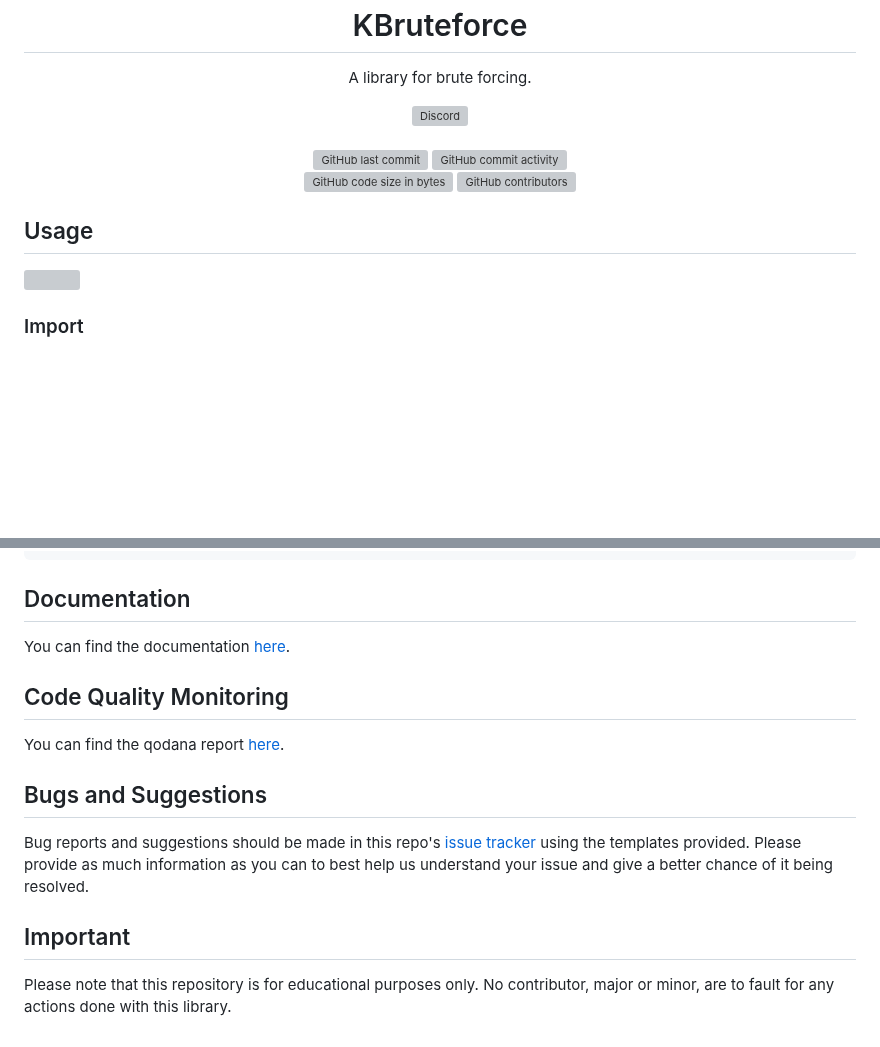
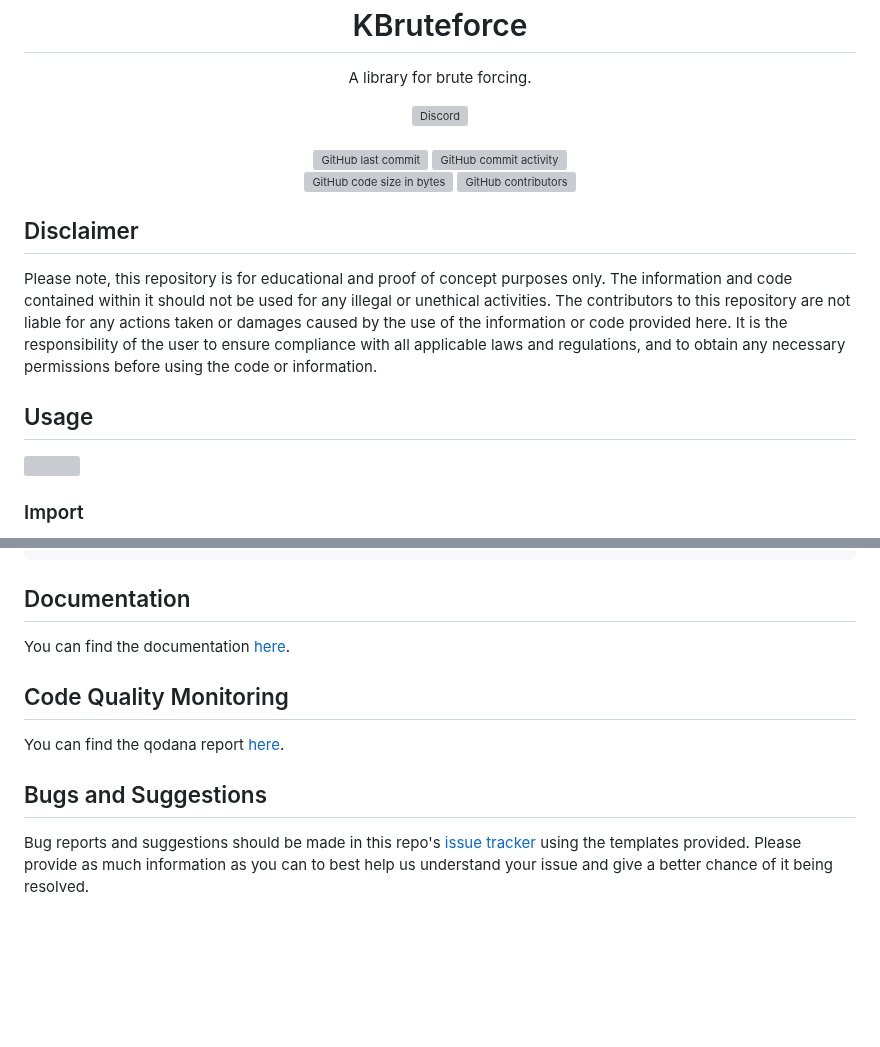
Before and after one commit to Lyzev/KBruteforce, a Markdown page: README.md, 2 parts joined by grey strips. Rendered like a GitHub page; blank space fills up the shorter version; grey boxes are pictures that could not be loaded.

````diff
--- a/README.md
+++ b/README.md
@@ -12,8 +12,10 @@
     <img src="https://img.shields.io/github/contributors/Lyzev/KBruteforce" alt="GitHub contributors"/>
 </div>
 
+## Disclaimer
+Please note, this repository is for educational and proof of concept purposes only. The information and code contained within it should not be used for any illegal or unethical activities. The contributors to this repository are not liable for any actions taken or damages caused by the use of the information or code provided here. It is the responsibility of the user to ensure compliance with all applicable laws and regulations, and to obtain any necessary permissions before using the code or information.
+
 ## Usage
-
 [![](https://jitpack.io/v/Lyzev/KBruteforce.svg?label=Release)](https://jitpack.io/#Lyzev/KBruteforce)
 
 ### Import
@@ -107,20 +109,12 @@ fun main() {
 ```
 
 ## Documentation
-
 You can find the documentation [here](https://lyzev.github.io/KBruteforce/dokka).
 
 ## Code Quality Monitoring
-
 You can find the qodana report [here](https://lyzev.github.io/KBruteforce/qodana).
 
 ## Bugs and Suggestions
-
 Bug reports and suggestions should be made in this repo's [issue tracker](https://github.com/Lyzev/KBruteforce/issues)
 using the templates provided. Please provide as much information as you can to best help us understand your issue and
 give a better chance of it being resolved.
-
-## Important
-
-Please note that this repository is for educational purposes only. No contributor, major or minor, are to fault for any
-actions done with this library.
````
Also changed, not shown: other parts of README.md (+1 -1 lines).
